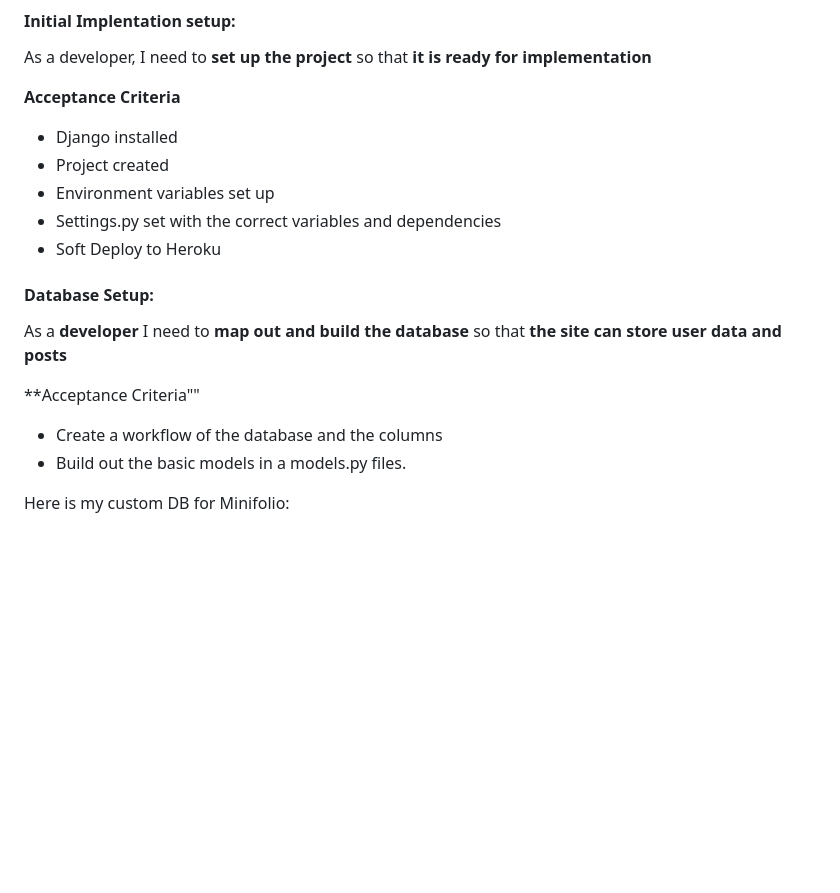
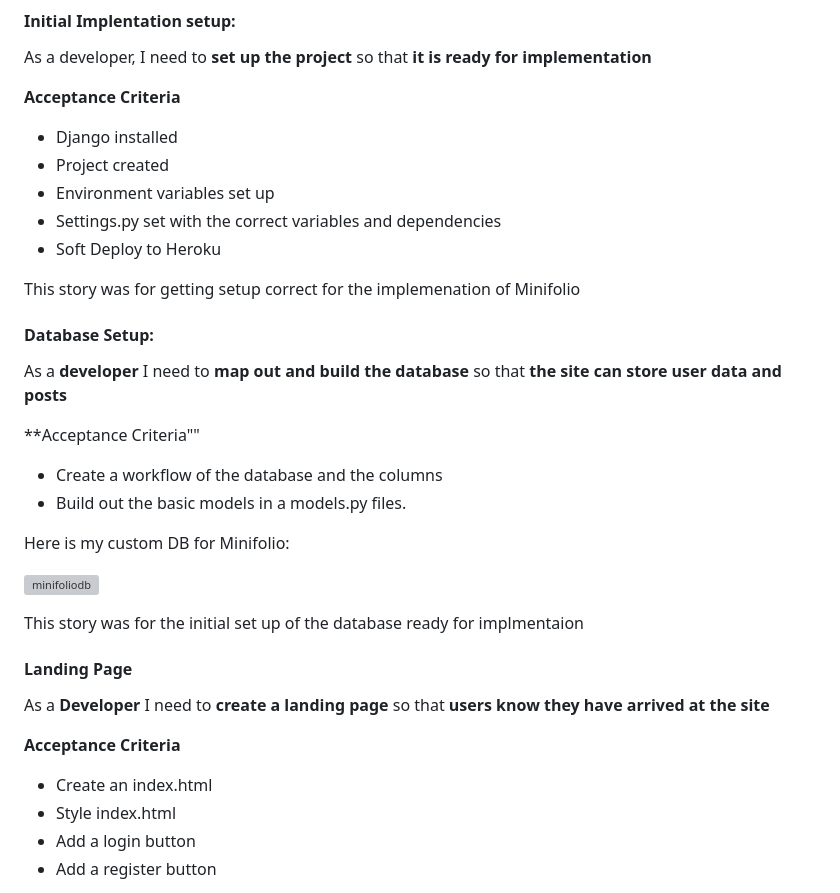
Before and after one commit to JamieB92/MiniFolio-PP4, a Markdown page: README.md, the part around one of its changes. Drawn GitHub-style; blank space fills up the shorter version; grey boxes are pictures that could not be loaded.

```diff
--- a/README.md
+++ b/README.md
@@ -30,6 +30,8 @@ As a developer, I need to **set up the project** so that **it is ready for imple
 - Settings.py set with the correct variables and dependencies
 - Soft Deploy to Heroku
 
+This story was for getting setup correct for the implemenation  of Minifolio
+
 #### Database Setup:
 
 As a **developer** I need to **map out and build the database**  so that **the site can store user data and posts**
@@ -42,3 +44,19 @@ As a **developer** I need to **map out and build the database**  so that **the s
 
 Here is my custom DB for Minifolio:
 
+![minifoliodb](https://github.com/JamieB92/MiniFolio-PP4/assets/117354147/1b90d2cc-7e3c-4a4b-9795-aee9752fe485)
+
+This story was for the initial set up of the database ready for implmentaion
+
+
+#### Landing Page
+
+As a **Developer** I need to **create a landing page**  so that **users know they have arrived at the site**
+
+**Acceptance Criteria**
+
+- Create an index.html
+- Style index.html
+- Add a login button
+- Add a register button
+
```
Also changed, not shown: other parts of README.md (+59 -5 lines).
